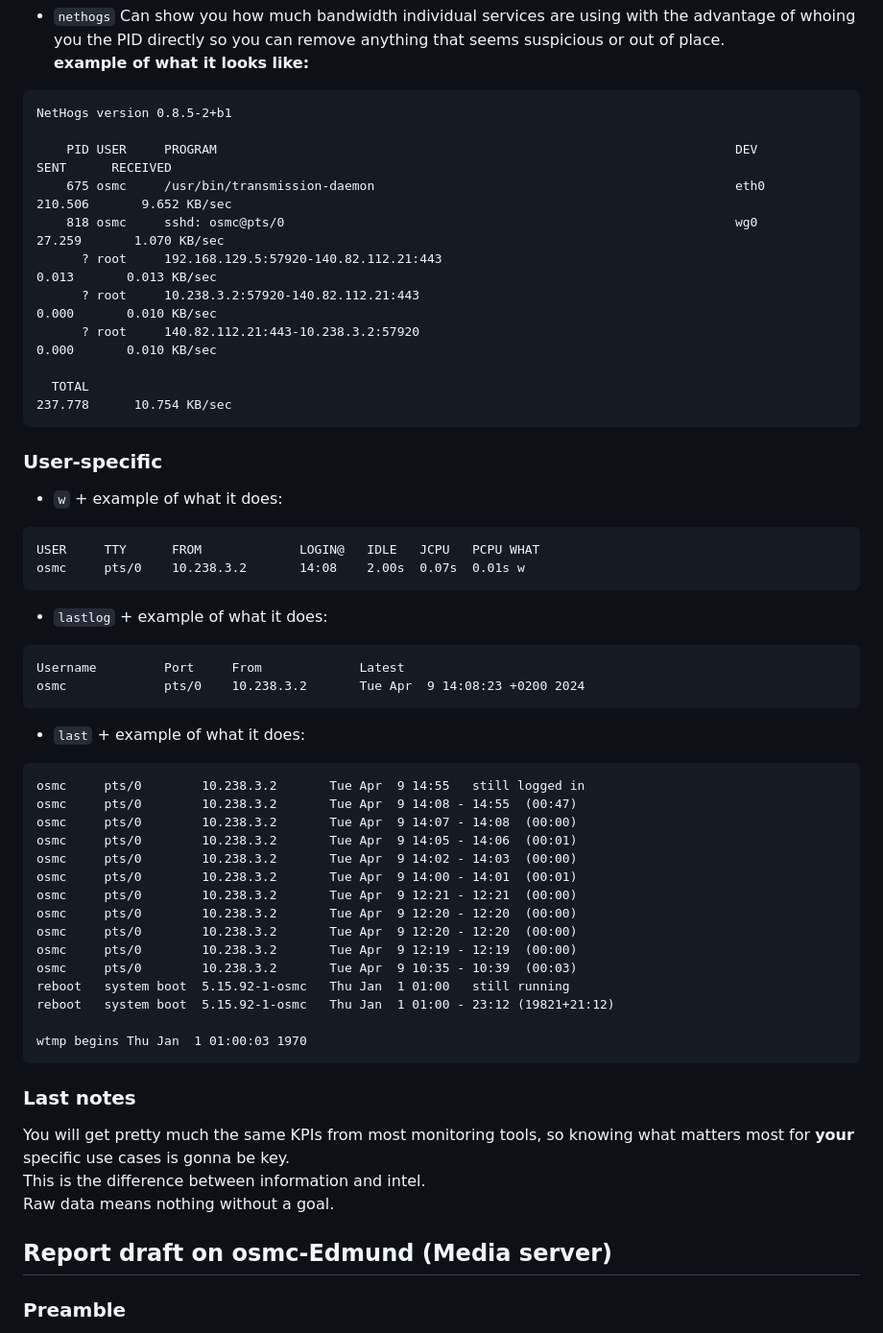
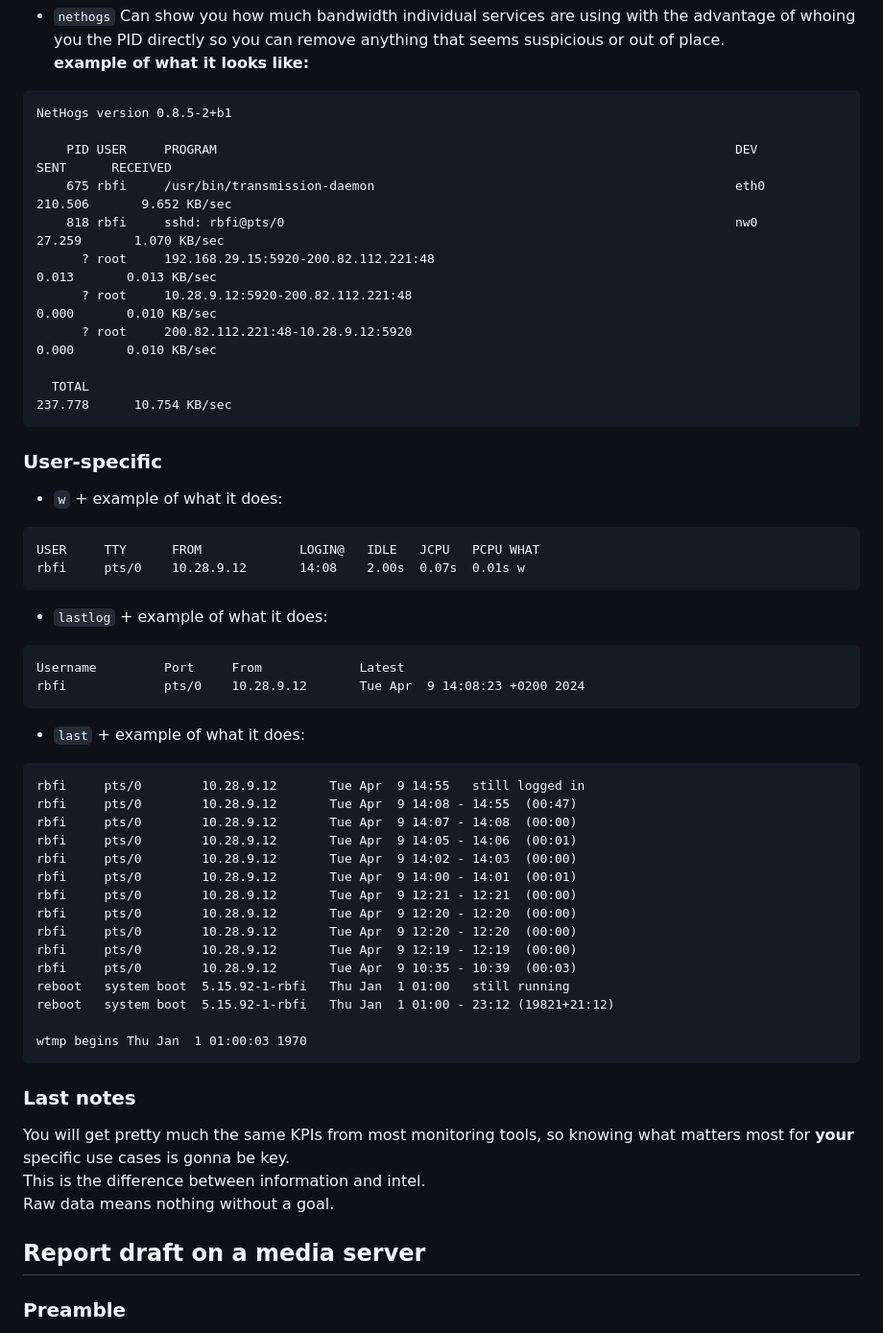
Before and after one commit to pindjouf/BXL-Cyber-Camp, a Markdown page: projects/monitoring_101/research.md, the part around the change. Shown at 96% size. GitHub-like rendering.

````diff
--- a/projects/monitoring_101/research.md
+++ b/projects/monitoring_101/research.md
@@ -100,11 +100,11 @@ But since they all come **from** `top` I feel comfortable putting them in this s
 NetHogs version 0.8.5-2+b1
 
     PID USER     PROGRAM                                                                     DEV        SENT      RECEIVED
-    675 osmc     /usr/bin/transmission-daemon                                                eth0      210.506       9.652 KB/sec
-    818 osmc     sshd: osmc@pts/0                                                            wg0        27.259       1.070 KB/sec
-      ? root     192.168.129.5:57920-140.82.112.21:443                                                   0.013       0.013 KB/sec
-      ? root     10.238.3.2:57920-140.82.112.21:443                                                      0.000       0.010 KB/sec
-      ? root     140.82.112.21:443-10.238.3.2:57920                                                      0.000       0.010 KB/sec
+    675 rbfi     /usr/bin/transmission-daemon                                                eth0      210.506       9.652 KB/sec
+    818 rbfi     sshd: rbfi@pts/0                                                            nw0        27.259       1.070 KB/sec
+      ? root     192.168.29.15:5920-200.82.112.221:48                                                   0.013       0.013 KB/sec
+      ? root     10.28.9.12:5920-200.82.112.221:48                                                      0.000       0.010 KB/sec
+      ? root     200.82.112.221:48-10.28.9.12:5920                                                      0.000       0.010 KB/sec
 
   TOTAL                                                                                                237.778      10.754 KB/sec
 ```
@@ -113,28 +113,28 @@ NetHogs version 0.8.5-2+b1
 - `w` + example of what it does:
 ```
 USER     TTY      FROM             LOGIN@   IDLE   JCPU   PCPU WHAT
-osmc     pts/0    10.238.3.2       14:08    2.00s  0.07s  0.01s w
+rbfi     pts/0    10.28.9.12       14:08    2.00s  0.07s  0.01s w
 ```
 - `lastlog` + example of what it does:
 ```
 Username         Port     From             Latest
-osmc             pts/0    10.238.3.2       Tue Apr  9 14:08:23 +0200 2024
+rbfi             pts/0    10.28.9.12       Tue Apr  9 14:08:23 +0200 2024
 ```
 - `last` + example of what it does:
 ```
-osmc     pts/0        10.238.3.2       Tue Apr  9 14:55   still logged in
-osmc     pts/0        10.238.3.2       Tue Apr  9 14:08 - 14:55  (00:47)
-osmc     pts/0        10.238.3.2       Tue Apr  9 14:07 - 14:08  (00:00)
-osmc     pts/0        10.238.3.2       Tue Apr  9 14:05 - 14:06  (00:01)
-osmc     pts/0        10.238.3.2       Tue Apr  9 14:02 - 14:03  (00:00)
-osmc     pts/0        10.238.3.2       Tue Apr  9 14:00 - 14:01  (00:01)
-osmc     pts/0        10.238.3.2       Tue Apr  9 12:21 - 12:21  (00:00)
-osmc     pts/0        10.238.3.2       Tue Apr  9 12:20 - 12:20  (00:00)
-osmc     pts/0        10.238.3.2       Tue Apr  9 12:20 - 12:20  (00:00)
-osmc     pts/0        10.238.3.2       Tue Apr  9 12:19 - 12:19  (00:00)
-osmc     pts/0        10.238.3.2       Tue Apr  9 10:35 - 10:39  (00:03)
-reboot   system boot  5.15.92-1-osmc   Thu Jan  1 01:00   still running
-reboot   system boot  5.15.92-1-osmc   Thu Jan  1 01:00 - 23:12 (19821+21:12)
+rbfi     pts/0        10.28.9.12       Tue Apr  9 14:55   still logged in
+rbfi     pts/0        10.28.9.12       Tue Apr  9 14:08 - 14:55  (00:47)
+rbfi     pts/0        10.28.9.12       Tue Apr  9 14:07 - 14:08  (00:00)
+rbfi     pts/0        10.28.9.12       Tue Apr  9 14:05 - 14:06  (00:01)
+rbfi     pts/0        10.28.9.12       Tue Apr  9 14:02 - 14:03  (00:00)
+rbfi     pts/0        10.28.9.12       Tue Apr  9 14:00 - 14:01  (00:01)
+rbfi     pts/0        10.28.9.12       Tue Apr  9 12:21 - 12:21  (00:00)
+rbfi     pts/0        10.28.9.12       Tue Apr  9 12:20 - 12:20  (00:00)
+rbfi     pts/0        10.28.9.12       Tue Apr  9 12:20 - 12:20  (00:00)
+rbfi     pts/0        10.28.9.12       Tue Apr  9 12:19 - 12:19  (00:00)
+rbfi     pts/0        10.28.9.12       Tue Apr  9 10:35 - 10:39  (00:03)
+reboot   system boot  5.15.92-1-rbfi   Thu Jan  1 01:00   still running
+reboot   system boot  5.15.92-1-rbfi   Thu Jan  1 01:00 - 23:12 (19821+21:12)
 
 wtmp begins Thu Jan  1 01:00:03 1970
 ```
@@ -145,7 +145,7 @@ You will get pretty much the same KPIs from most monitoring tools, so knowing wh
 This is the difference between information and intel.\
 Raw data means nothing without a goal.
 
-## Report draft on osmc-Edmund (Media server)
+## Report draft on a media server
 
 ### Preamble
 The goal is to keep this machine as low-cost, low-consumption as possible since it only has 1-2 client(s) and is supposed to be mostly idle.\
````
